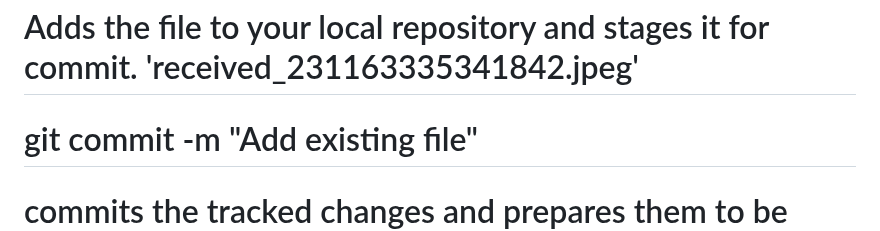
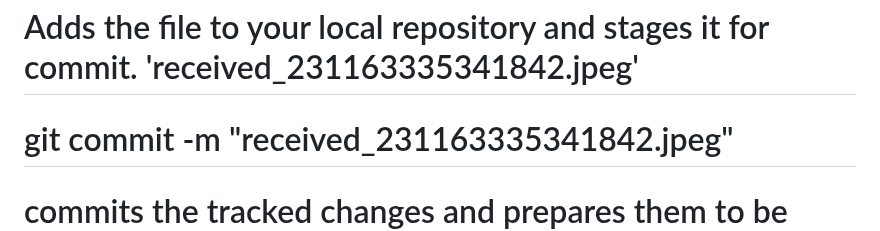
Before and after one commit to Miguelzamora13/fb_messenger_bot, a Markdown page: README.md, the part around the change. Drawn GitHub-style.

```diff
--- a/README.md
+++ b/README.md
@@ -31,7 +31,7 @@ You can click the Preview link to take a look at your changes.
 
 # git add .
 # Adds the file to your local repository and stages it for commit. 'received_231163335341842.jpeg'
-# git commit -m "Add existing file"
+# git commit -m "received_231163335341842.jpeg"
 # commits the tracked changes and prepares them to be pushed to a remote repository. To remove this commit and modify.  # the file, use 'git reset --soft HEAD~1' and commit and add the file again.
 # git push origin YOUR_BRANCH
 # pushes the changes in your local repository up to the remote repository you specified as the origin
```
